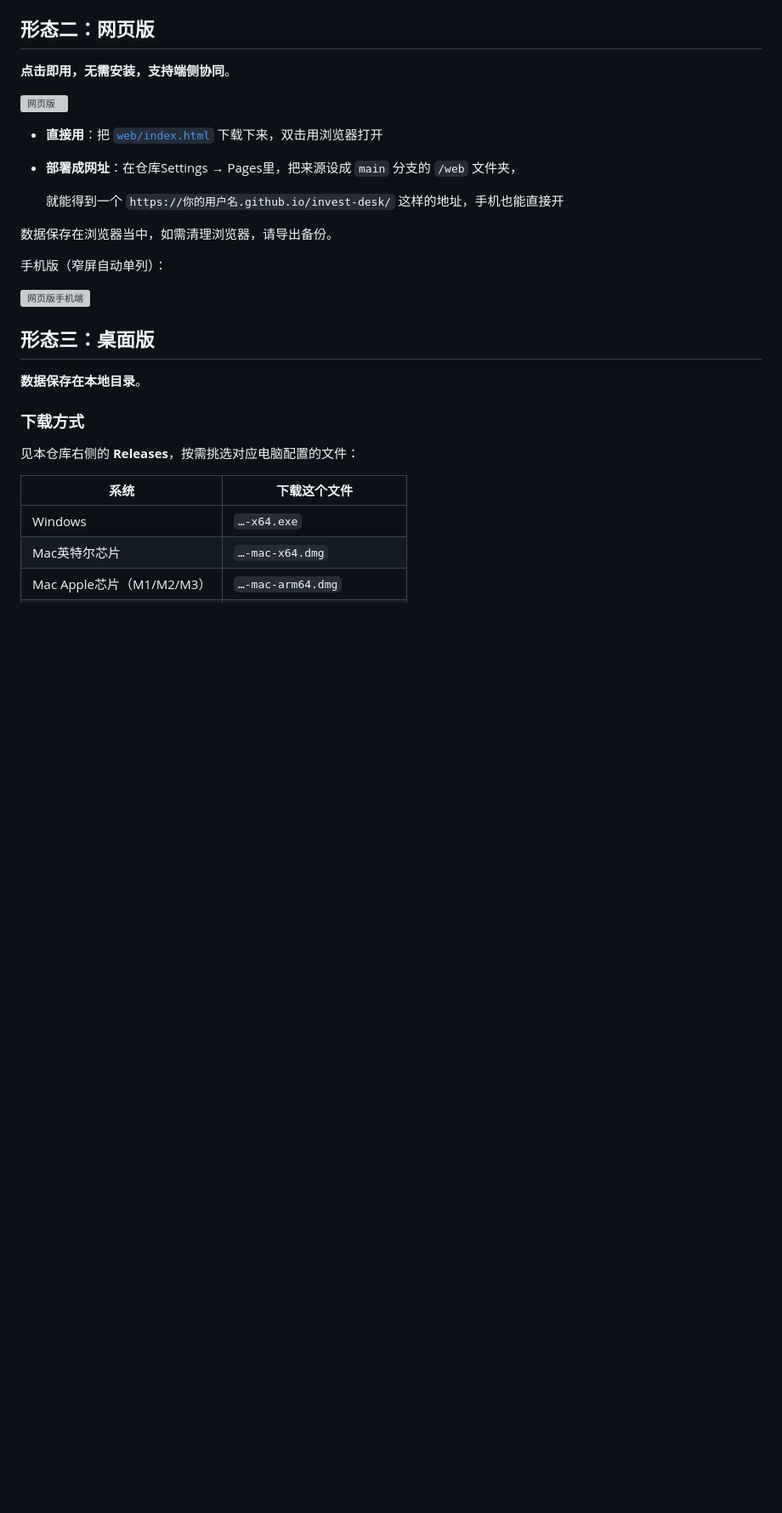
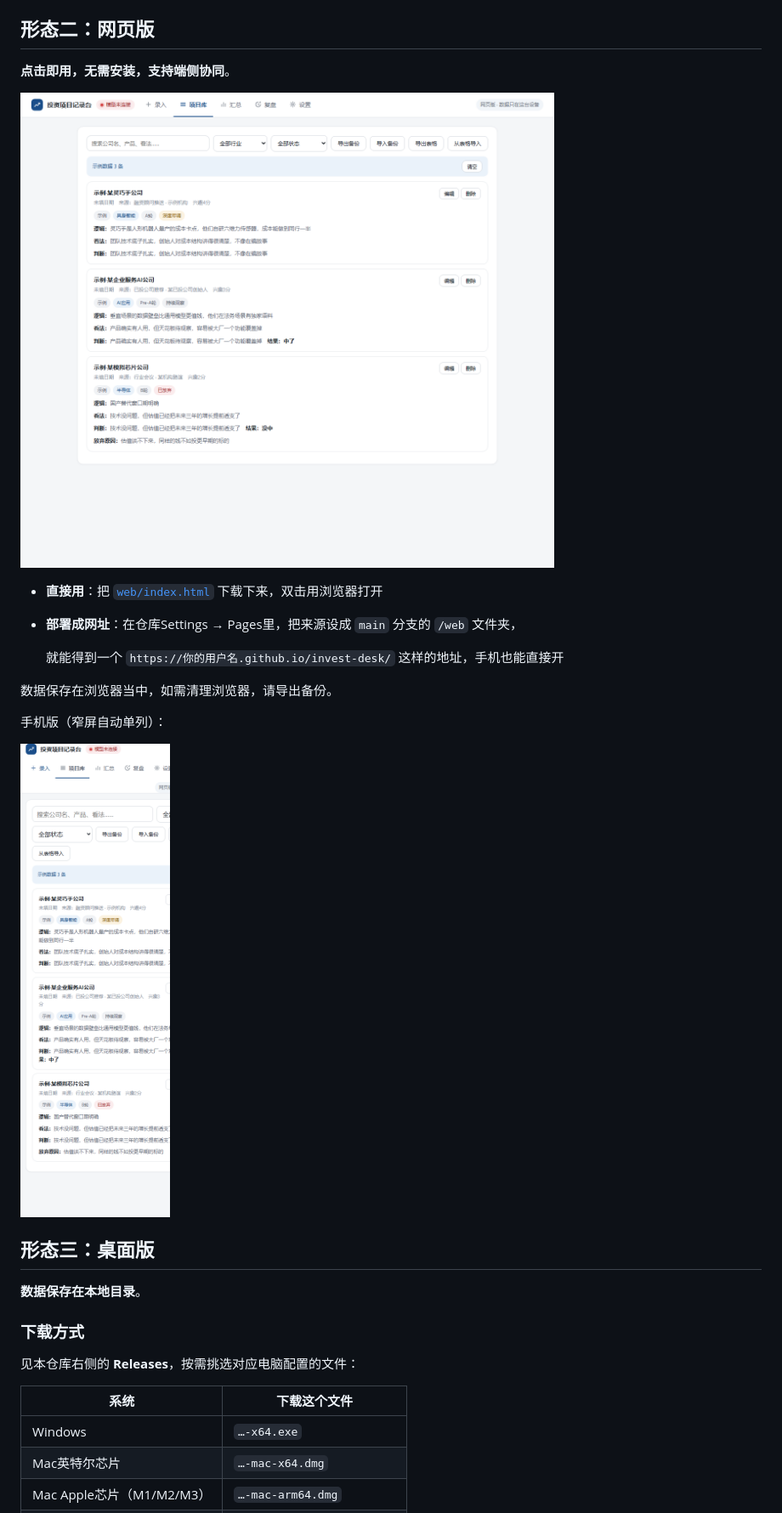
Before and after one commit to Renard-SAIF/OwnFolio, a Markdown page: README.md, the part around the change. Shown at 85% size. GitHub-like rendering; blank space fills up the shorter version; grey boxes are pictures that could not be loaded.

```diff
--- a/README.md
+++ b/README.md
@@ -33,7 +33,7 @@
 
 **点击即用，无需安装，支持端侧协同**。
 
-![网页版](web/screenshot.png)
+![网页版](docs/screenshot.png)
 
 - **直接用**：把 [`web/index.html`](web/index.html) 下载下来，双击用浏览器打开
 - **部署成网址**：在仓库Settings → Pages里，把来源设成 `main` 分支的 `/web` 文件夹，
@@ -44,7 +44,7 @@
 
 手机版（窄屏自动单列）：
 
-![网页版手机端](web/screenshot-mobile.png)
+![网页版手机端](docs/screenshot-mobile.png)
 
 ## 形态三：桌面版
 
```
